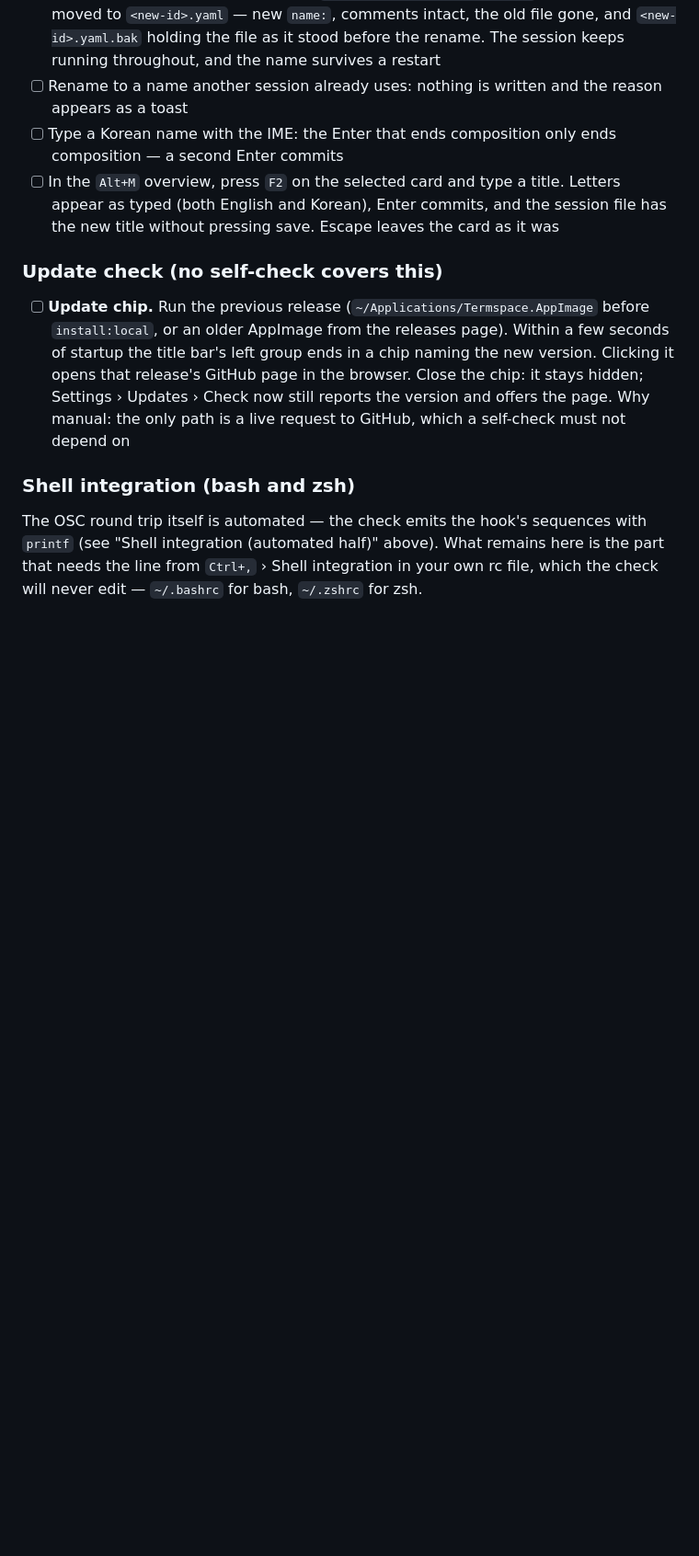
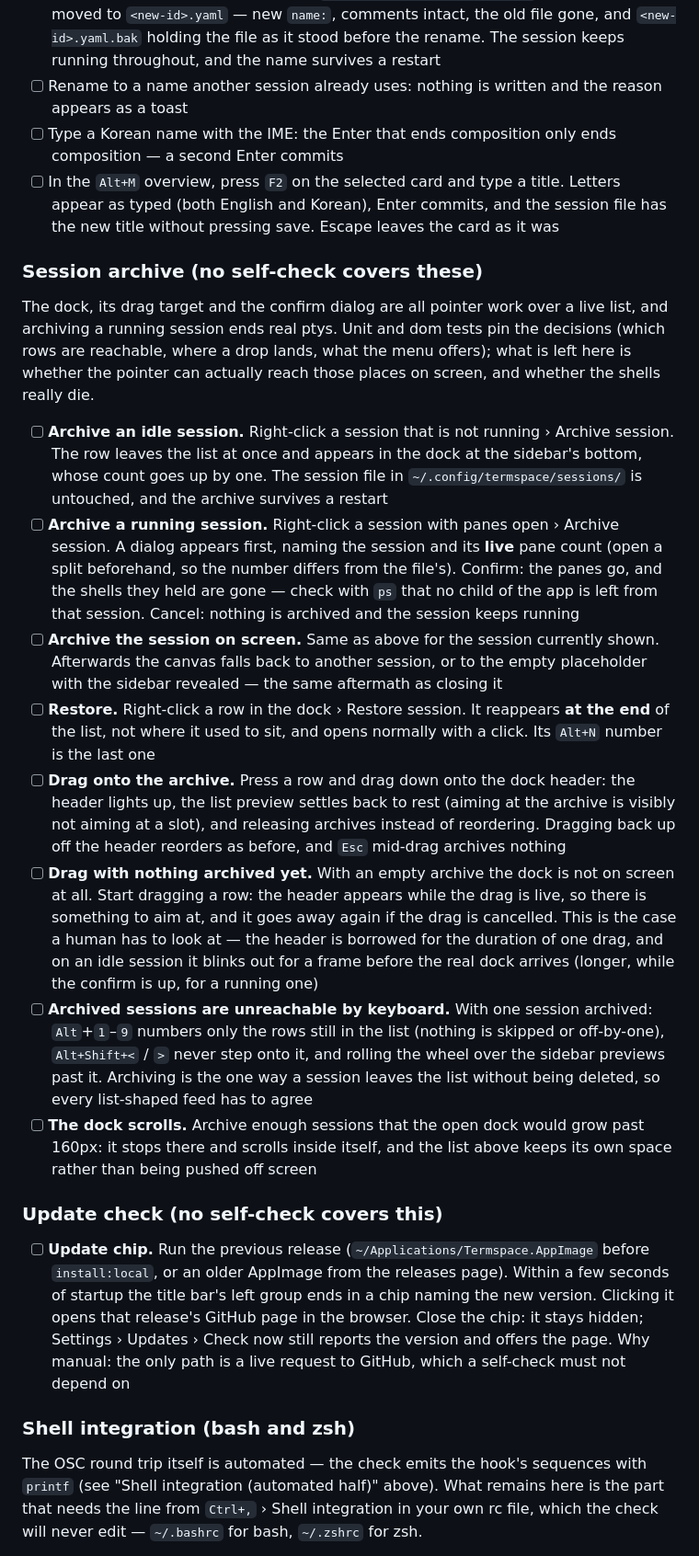
Before and after one commit to ba2slk/termspace, a Markdown page: docs/MANUAL-QA.md, the part around the change. Shown at 92% size. Drawn GitHub-style; blank space fills up the shorter version.

Commit message:
docs: the archive is a by-hand check list and an app-owned file
Co-Authored-By: Claude Opus 5 <noreply@anthropic.com>

```diff
--- a/docs/MANUAL-QA.md
+++ b/docs/MANUAL-QA.md
@@ -471,6 +471,48 @@ These can't be replaced by automated judgment. They're matters of impression, no
       appear as typed (both English and Korean), Enter commits, and the session file has the
       new title without pressing save. Escape leaves the card as it was
 
+### Session archive (no self-check covers these)
+
+The dock, its drag target and the confirm dialog are all pointer work over a live list,
+and archiving a running session ends real ptys. Unit and dom tests pin the decisions
+(which rows are reachable, where a drop lands, what the menu offers); what is left here is
+whether the pointer can actually reach those places on screen, and whether the shells
+really die.
+
+- [ ] **Archive an idle session.** Right-click a session that is not running › Archive
+      session. The row leaves the list at once and appears in the dock at the sidebar's
+      bottom, whose count goes up by one. The session file in
+      `~/.config/termspace/sessions/` is untouched, and the archive survives a restart
+- [ ] **Archive a running session.** Right-click a session with panes open › Archive
+      session. A dialog appears first, naming the session and its **live** pane count (open
+      a split beforehand, so the number differs from the file's). Confirm: the panes go,
+      and the shells they held are gone — check with `ps` that no child of the app is left
+      from that session. Cancel: nothing is archived and the session keeps running
+- [ ] **Archive the session on screen.** Same as above for the session currently shown.
+      Afterwards the canvas falls back to another session, or to the empty placeholder with
+      the sidebar revealed — the same aftermath as closing it
+- [ ] **Restore.** Right-click a row in the dock › Restore session. It reappears **at the
+      end** of the list, not where it used to sit, and opens normally with a click. Its
+      `Alt+N` number is the last one
+- [ ] **Drag onto the archive.** Press a row and drag down onto the dock header: the header
+      lights up, the list preview settles back to rest (aiming at the archive is visibly
+      not aiming at a slot), and releasing archives instead of reordering. Dragging back up
+      off the header reorders as before, and `Esc` mid-drag archives nothing
+- [ ] **Drag with nothing archived yet.** With an empty archive the dock is not on screen
+      at all. Start dragging a row: the header appears while the drag is live, so there is
+      something to aim at, and it goes away again if the drag is cancelled. This is the case
+      a human has to look at — the header is borrowed for the duration of one drag, and on
+      an idle session it blinks out for a frame before the real dock arrives (longer, while
+      the confirm is up, for a running one)
+- [ ] **Archived sessions are unreachable by keyboard.** With one session archived:
+      `Alt`+`1`–`9` numbers only the rows still in the list (nothing is skipped or
+      off-by-one), `Alt+Shift+<` / `>` never step onto it, and rolling the wheel over the
+      sidebar previews past it. Archiving is the one way a session leaves the list without
+      being deleted, so every list-shaped feed has to agree
+- [ ] **The dock scrolls.** Archive enough sessions that the open dock would grow past
+      160px: it stops there and scrolls inside itself, and the list above keeps its own
+      space rather than being pushed off screen
+
 ### Update check (no self-check covers this)
 
 - [ ] **Update chip.** Run the previous release (`~/Applications/Termspace.AppImage`
```
Also changed, not shown: docs/sessions.md (+18 -0 lines).
